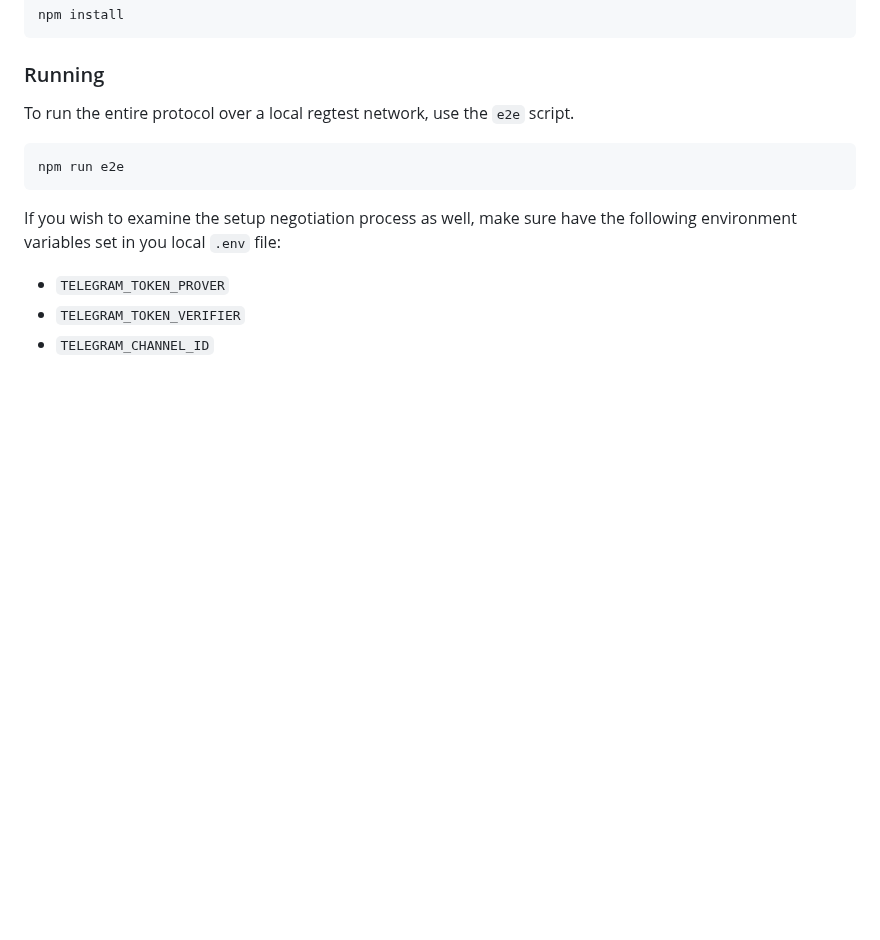
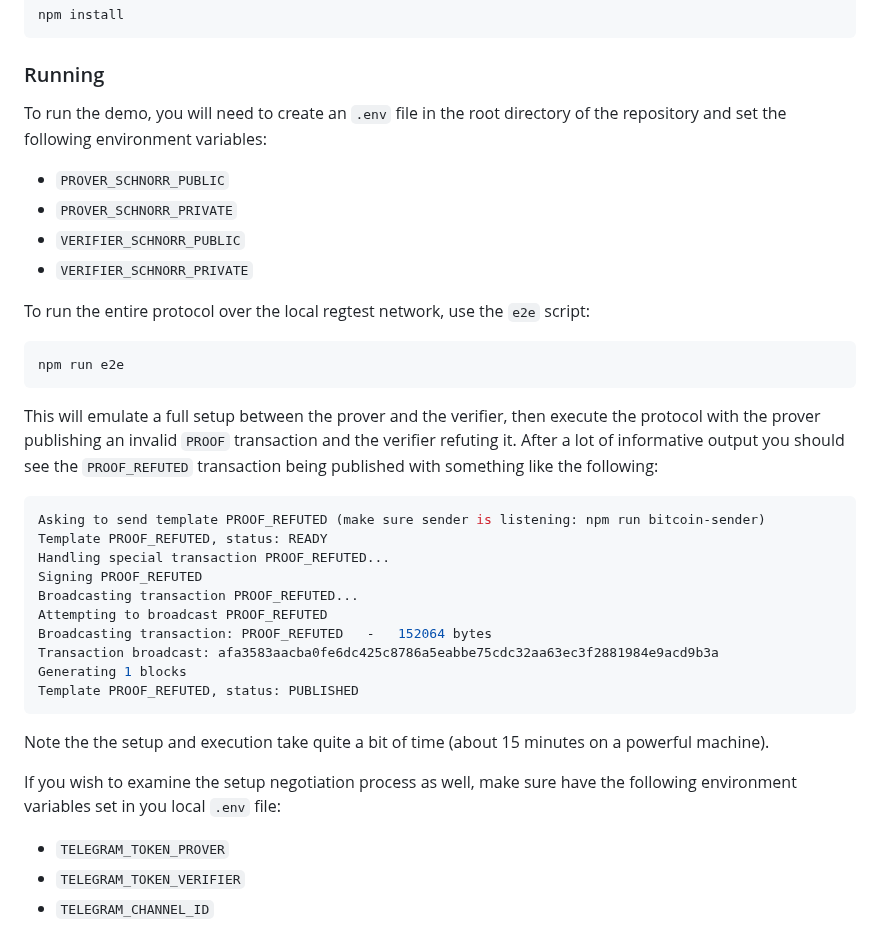
Before and after one commit to bitsnark/bitsnark-lib, a Markdown page: README.md, the part around the change. Drawn GitHub-style; blank space fills up the shorter version.

Commit message:
More detailed demo running instructions

````diff
--- a/README.md
+++ b/README.md
@@ -129,11 +129,35 @@ npm install
 
 ### Running
 
-To run the entire protocol over a local regtest network, use the `e2e` script.
+To run the demo, you will need to create an `.env` file in the root directory of the repository and set the following environment variables:
+
+  * `PROVER_SCHNORR_PUBLIC`
+  * `PROVER_SCHNORR_PRIVATE`
+  * `VERIFIER_SCHNORR_PUBLIC`
+  * `VERIFIER_SCHNORR_PRIVATE`
+
+To run the entire protocol over the local regtest network, use the `e2e` script:
 
 ```sh
 npm run e2e
 ```
+
+This will emulate a full setup between the prover and the verifier, then execute the protocol with the prover publishing an invalid `PROOF` transaction and the verifier refuting it. After a lot of informative output you should see the `PROOF_REFUTED` transaction being published with something like the following:
+
+```sh
+Asking to send template PROOF_REFUTED (make sure sender is listening: npm run bitcoin-sender)
+Template PROOF_REFUTED, status: READY
+Handling special transaction PROOF_REFUTED...
+Signing PROOF_REFUTED
+Broadcasting transaction PROOF_REFUTED...
+Attempting to broadcast PROOF_REFUTED
+Broadcasting transaction: PROOF_REFUTED   -   152064 bytes
+Transaction broadcast: afa3583aacba0fe6dc425c8786a5eabbe75cdc32aa63ec3f2881984e9acd9b3a
+Generating 1 blocks
+Template PROOF_REFUTED, status: PUBLISHED
+```
+
+Note the the setup and execution take quite a bit of time (about 15 minutes on a powerful machine).
 
 If you wish to examine the setup negotiation process as well, make sure have the following environment variables set in you local `.env` file:
 
````
